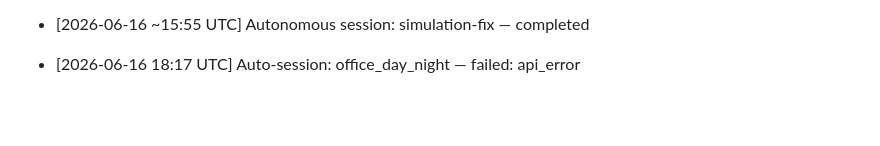
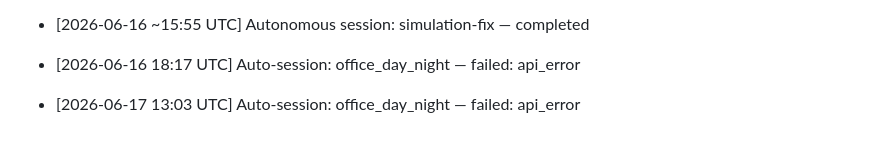
Before and after one commit to avivnofar/data-center, a Markdown page: TOKEN-BUDGET.md, the part around the change. Rendered like a GitHub page; blank space fills up the shorter version.

Commit message:
chore: log auto-session [skip ci]

```diff
--- a/TOKEN-BUDGET.md
+++ b/TOKEN-BUDGET.md
@@ -757,3 +757,5 @@ Full diagnostic and unblock of the office simulation. All 5 tasks completed.
 - [2026-06-16 ~15:55 UTC] Autonomous session: simulation-fix — completed
 
 - [2026-06-16 18:17 UTC] Auto-session: office_day_night — failed: api_error
+
+- [2026-06-17 13:03 UTC] Auto-session: office_day_night — failed: api_error
```
